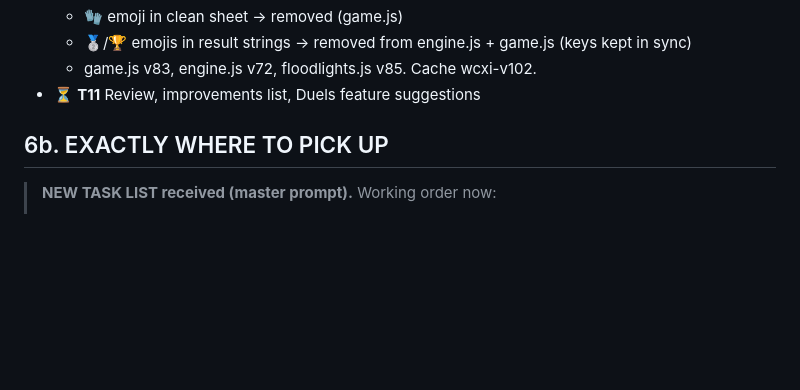
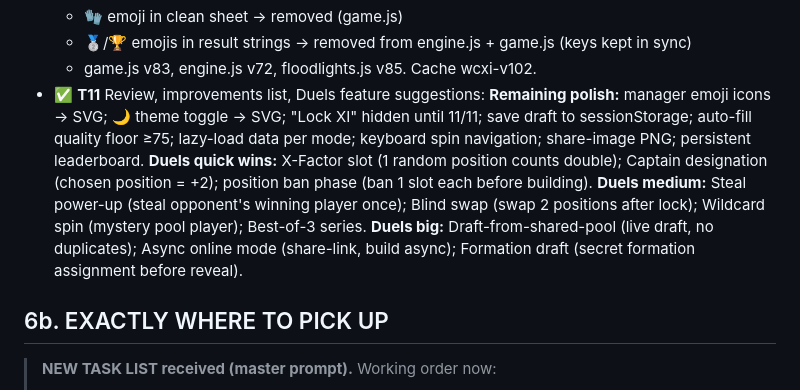
Before and after one commit to ismaeelazhar-cmd/eleven-xi, a Markdown page: PROGRESS.md, the part around the change. GitHub-like rendering; blank space fills up the shorter version.

Commit message:
T11: review, improvements list, Duels feature suggestions — all tasks complete
Co-Authored-By: Claude Sonnet 4.6 <noreply@anthropic.com>

```diff
--- a/PROGRESS.md
+++ b/PROGRESS.md
@@ -124,7 +124,11 @@ _Last checkpoint: T10 Full playthrough bug hunt ✅ done. Bugs found and fixed.
   - 🧤 emoji in clean sheet → removed (game.js)
   - 🥈/🏆 emojis in result strings → removed from engine.js + game.js (keys kept in sync)
   - game.js v83, engine.js v72, floodlights.js v85. Cache wcxi-v102.
-- ⏳ **T11** Review, improvements list, Duels feature suggestions
+- ✅ **T11** Review, improvements list, Duels feature suggestions:
+  **Remaining polish:** manager emoji icons → SVG; 🌙 theme toggle → SVG; "Lock XI" hidden until 11/11; save draft to sessionStorage; auto-fill quality floor ≥75; lazy-load data per mode; keyboard spin navigation; share-image PNG; persistent leaderboard.
+  **Duels quick wins:** X-Factor slot (1 random position counts double); Captain designation (chosen position = +2); position ban phase (ban 1 slot each before building).
+  **Duels medium:** Steal power-up (steal opponent's winning player once); Blind swap (swap 2 positions after lock); Wildcard spin (mystery pool player); Best-of-3 series.
+  **Duels big:** Draft-from-shared-pool (live draft, no duplicates); Async online mode (share-link, build async); Formation draft (secret formation assignment before reveal).
 
 ## 6b. EXACTLY WHERE TO PICK UP
 > **NEW TASK LIST received (master prompt).** Working order now:
```
Also changed, not shown: HANDOVER.md (+20 -10 lines).
